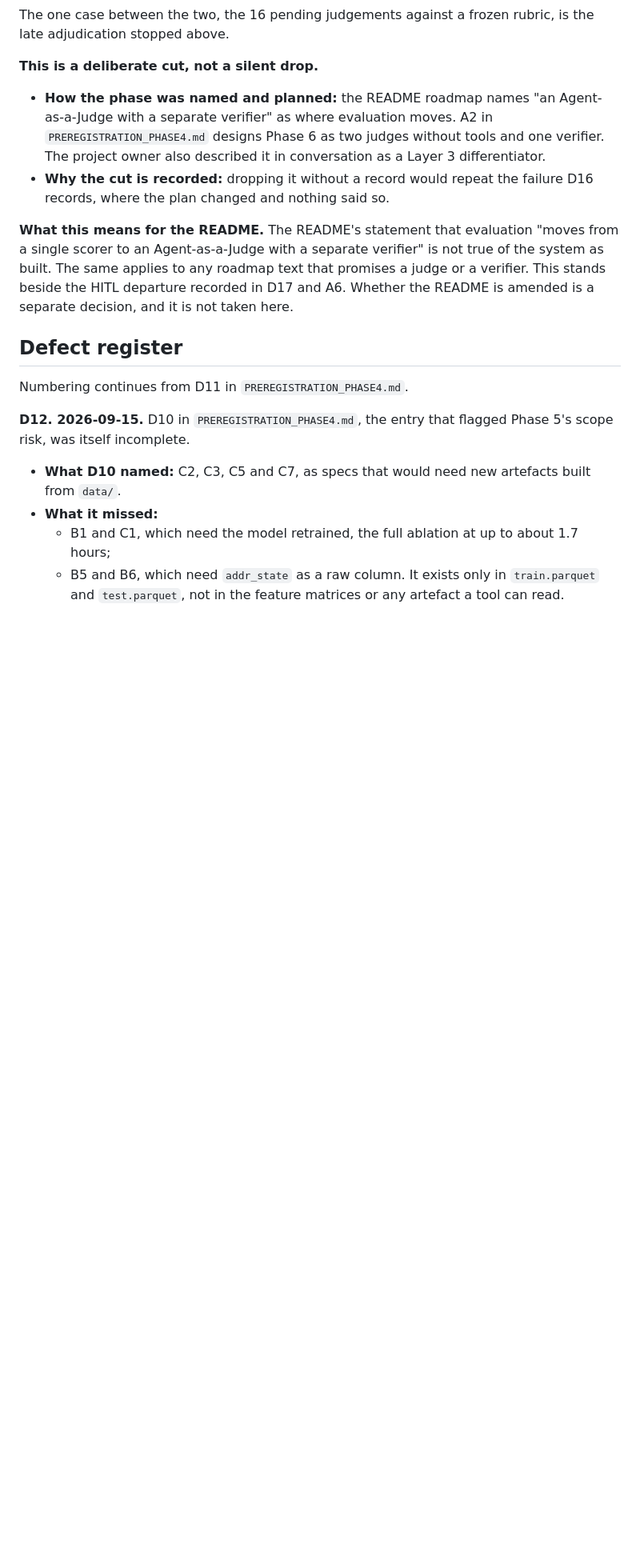
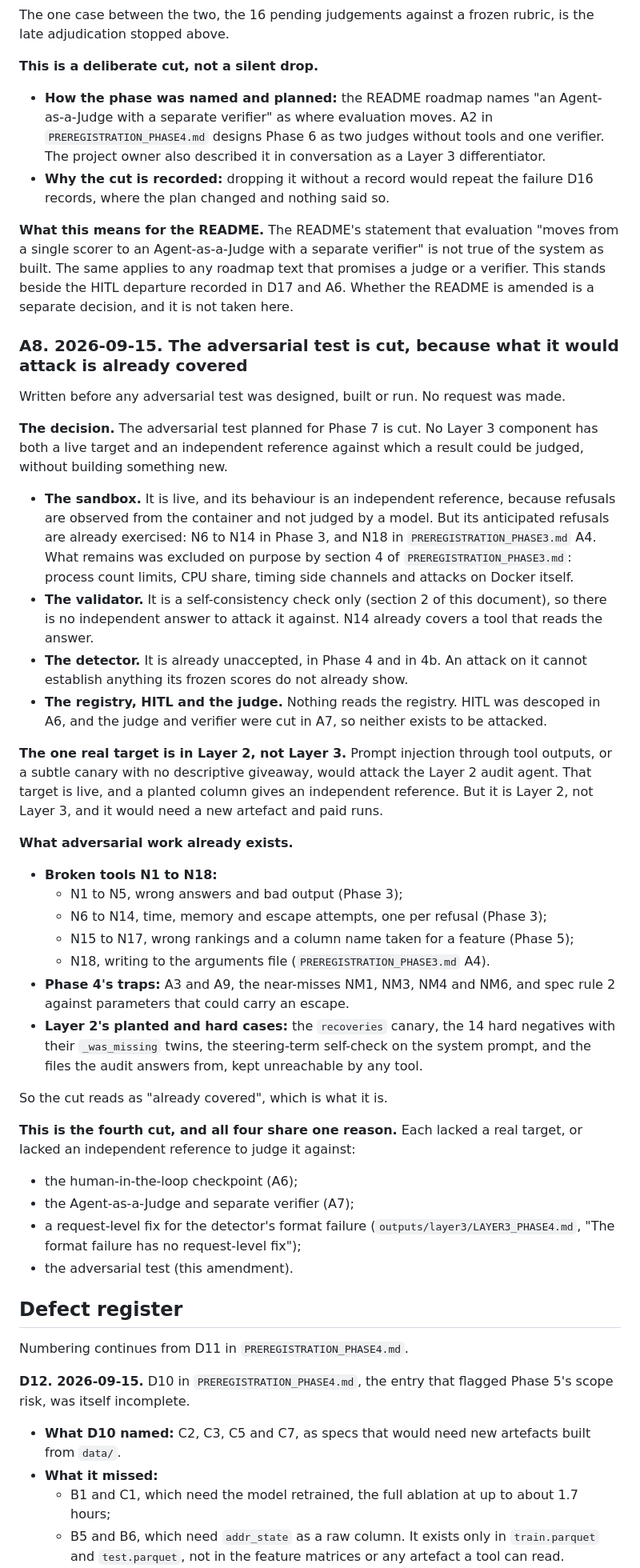
Before and after one commit to sidharthjatt/honest-mistake, a Markdown page: PREREGISTRATION_PHASE5.md, the part around the change. Shown at 80% size. Drawn GitHub-style; blank space fills up the shorter version.

Commit message:
Cut the adversarial test: what it would attack is already covered, and it is the fourth cut for the same reason

```diff
--- a/PREREGISTRATION_PHASE5.md
+++ b/PREREGISTRATION_PHASE5.md
@@ -553,6 +553,35 @@ The one case between the two, the 16 pending judgements against a frozen rubric,
 
 **What this means for the README.** The README's statement that evaluation "moves from a single scorer to an Agent-as-a-Judge with a separate verifier" is not true of the system as built. The same applies to any roadmap text that promises a judge or a verifier. This stands beside the HITL departure recorded in D17 and A6. Whether the README is amended is a separate decision, and it is not taken here.
 
+### A8. 2026-09-15. The adversarial test is cut, because what it would attack is already covered
+
+Written before any adversarial test was designed, built or run. No request was made.
+
+**The decision.** The adversarial test planned for Phase 7 is cut. No Layer 3 component has both a live target and an independent reference against which a result could be judged, without building something new.
+- **The sandbox.** It is live, and its behaviour is an independent reference, because refusals are observed from the container and not judged by a model. But its anticipated refusals are already exercised: N6 to N14 in Phase 3, and N18 in `PREREGISTRATION_PHASE3.md` A4. What remains was excluded on purpose by section 4 of `PREREGISTRATION_PHASE3.md`: process count limits, CPU share, timing side channels and attacks on Docker itself.
+- **The validator.** It is a self-consistency check only (section 2 of this document), so there is no independent answer to attack it against. N14 already covers a tool that reads the answer.
+- **The detector.** It is already unaccepted, in Phase 4 and in 4b. An attack on it cannot establish anything its frozen scores do not already show.
+- **The registry, HITL and the judge.** Nothing reads the registry. HITL was descoped in A6, and the judge and verifier were cut in A7, so neither exists to be attacked.
+
+**The one real target is in Layer 2, not Layer 3.** Prompt injection through tool outputs, or a subtle canary with no descriptive giveaway, would attack the Layer 2 audit agent. That target is live, and a planted column gives an independent reference. But it is Layer 2, not Layer 3, and it would need a new artefact and paid runs.
+
+**What adversarial work already exists.**
+- **Broken tools N1 to N18:**
+  - N1 to N5, wrong answers and bad output (Phase 3);
+  - N6 to N14, time, memory and escape attempts, one per refusal (Phase 3);
+  - N15 to N17, wrong rankings and a column name taken for a feature (Phase 5);
+  - N18, writing to the arguments file (`PREREGISTRATION_PHASE3.md` A4).
+- **Phase 4's traps:** A3 and A9, the near-misses NM1, NM3, NM4 and NM6, and spec rule 2 against parameters that could carry an escape.
+- **Layer 2's planted and hard cases:** the `recoveries` canary, the 14 hard negatives with their `_was_missing` twins, the steering-term self-check on the system prompt, and the files the audit answers from, kept unreachable by any tool.
+
+So the cut reads as "already covered", which is what it is.
+
+**This is the fourth cut, and all four share one reason.** Each lacked a real target, or lacked an independent reference to judge it against:
+- the human-in-the-loop checkpoint (A6);
+- the Agent-as-a-Judge and separate verifier (A7);
+- a request-level fix for the detector's format failure (`outputs/layer3/LAYER3_PHASE4.md`, "The format failure has no request-level fix");
+- the adversarial test (this amendment).
+
 ## Defect register
 
 Numbering continues from D11 in `PREREGISTRATION_PHASE4.md`.
```
